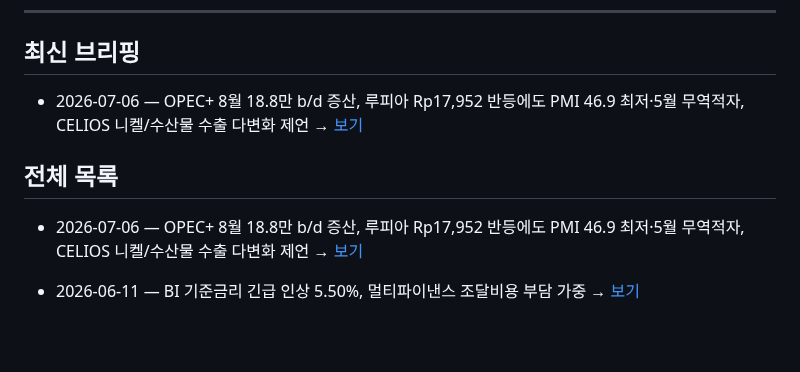
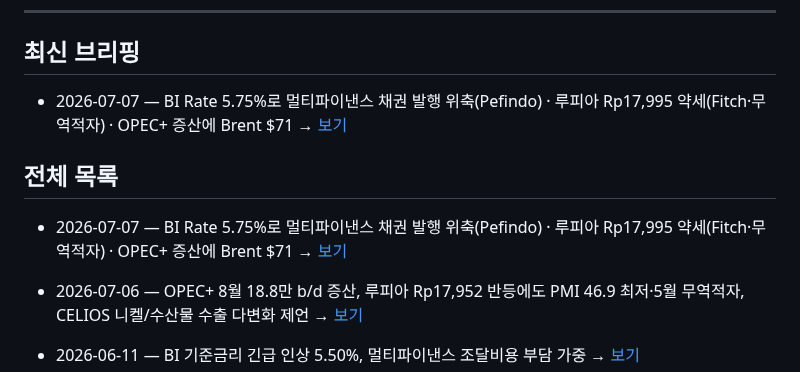
Before and after one commit to soonhokwonjb-del/indo-briefings, a Markdown page: README.md, the part around the change. Drawn GitHub-style; blank space fills up the shorter version.

Commit message:
Update README for 2026-07-07

```diff
--- a/README.md
+++ b/README.md
@@ -7,9 +7,10 @@
 ---
 
 ## 최신 브리핑
-- 2026-07-06 — OPEC+ 8월 18.8만 b/d 증산, 루피아 Rp17,952 반등에도 PMI 46.9 최저·5월 무역적자, CELIOS 니켈/수산물 수출 다변화 제언 → [보기](./2026-07-06.md)
+- 2026-07-07 — BI Rate 5.75%로 멀티파이낸스 채권 발행 위축(Pefindo) · 루피아 Rp17,995 약세(Fitch·무역적자) · OPEC+ 증산에 Brent $71 → [보기](./2026-07-07.md)
 ## 전체 목록
 
+- 2026-07-07 — BI Rate 5.75%로 멀티파이낸스 채권 발행 위축(Pefindo) · 루피아 Rp17,995 약세(Fitch·무역적자) · OPEC+ 증산에 Brent $71 → [보기](./2026-07-07.md)
 - 2026-07-06 — OPEC+ 8월 18.8만 b/d 증산, 루피아 Rp17,952 반등에도 PMI 46.9 최저·5월 무역적자, CELIOS 니켈/수산물 수출 다변화 제언 → [보기](./2026-07-06.md)
 - 2026-06-11 — BI 기준금리 긴급 인상 5.50%, 멀티파이낸스 조달비용 부담 가중 → [보기](./2026-06-11.md)
 
```
